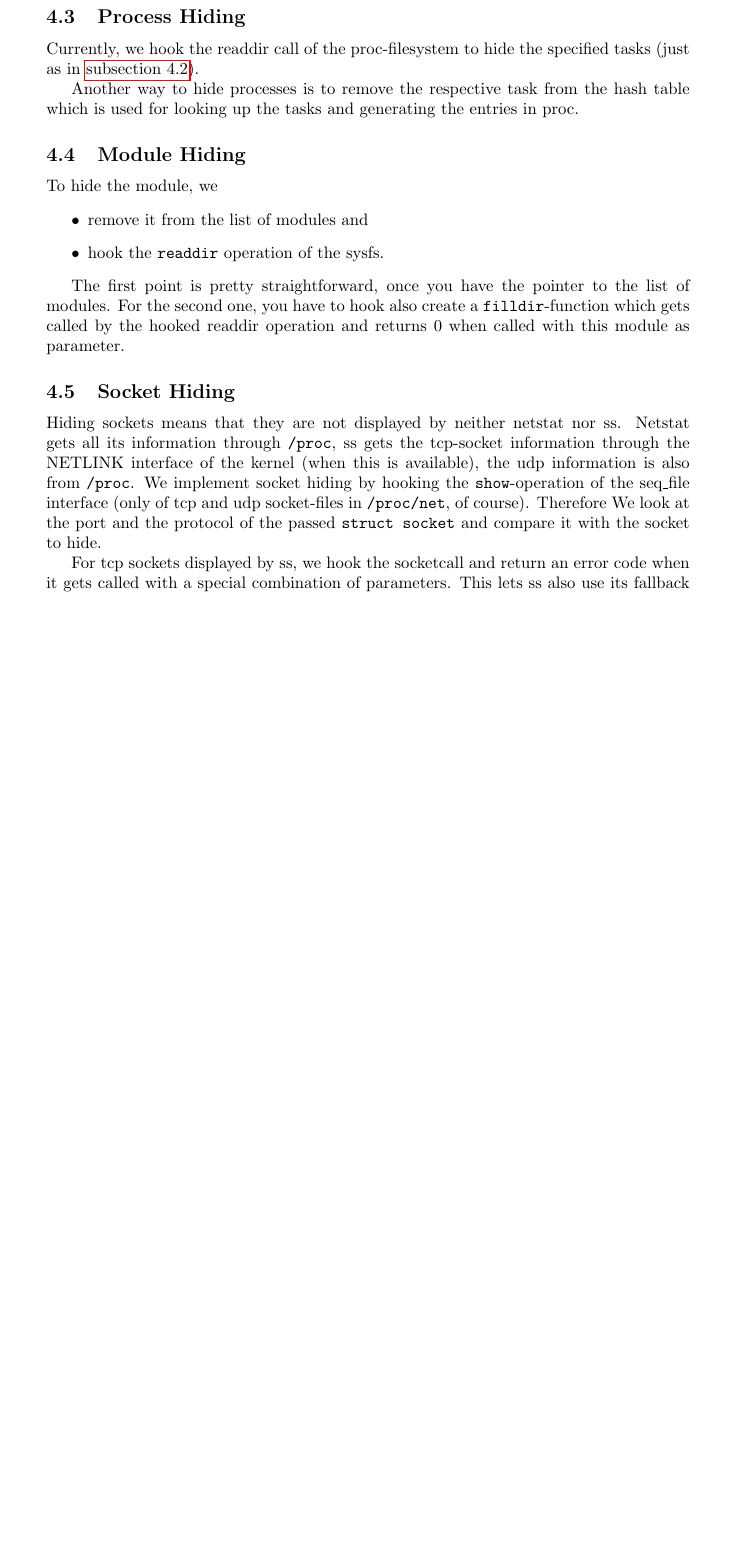
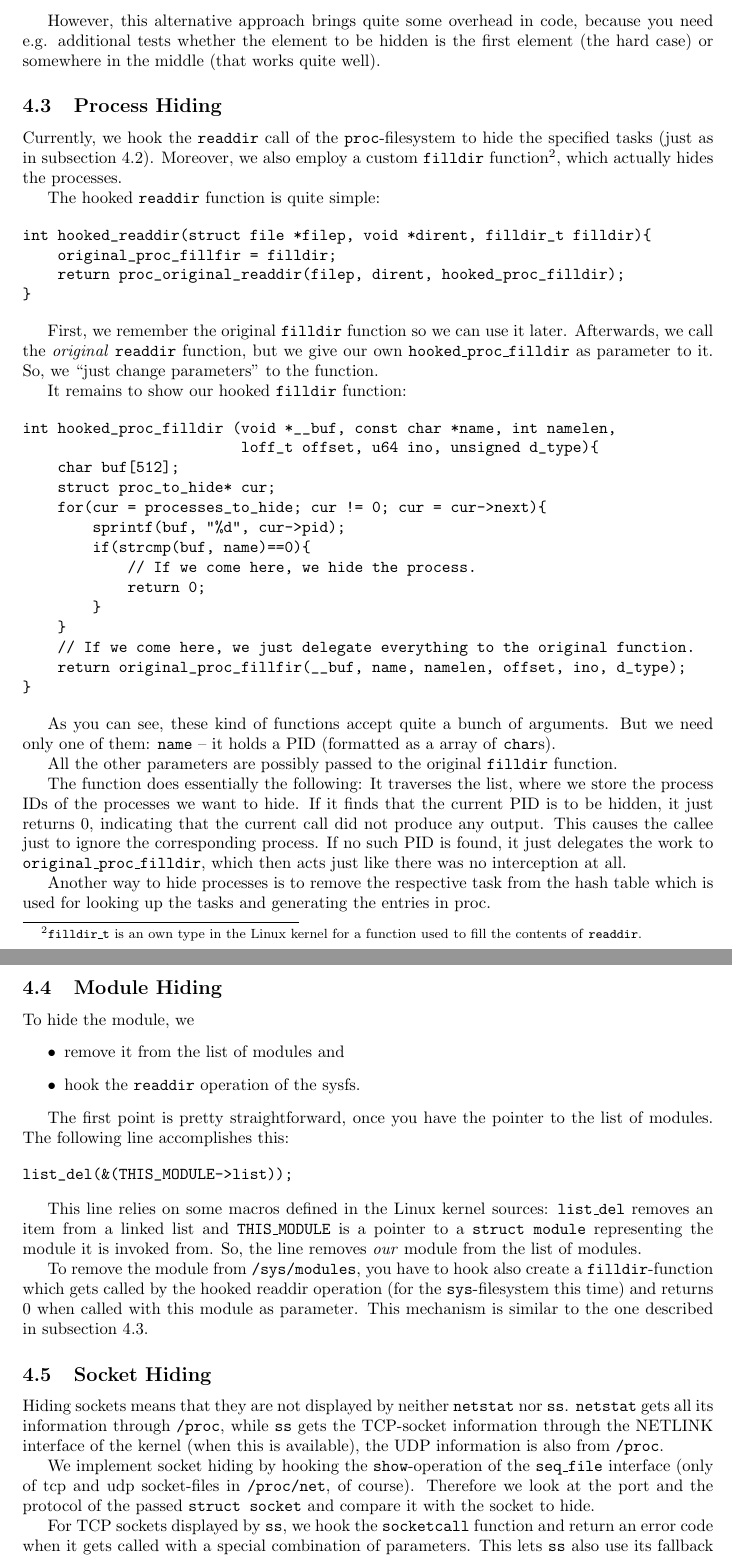
Before and after one commit to phimuemue/rootkit-praktikum, a LaTeX document (doc/writeup1.tex): part of page 5 of 6 before the commit and two parts of pages 5 and 6 of 7 after it, the two joined at a grey line, cut at the place of the change, the shorter picture padded with empty space. Compiled offline with pdfLaTeX.

Commit message:
additions to writeup

```diff
--- a/doc/writeup1.tex
+++ b/doc/writeup1.tex
@@ -6,11 +6,11 @@
 \usepackage{tikz}
 \usetikzlibrary{snakes}
 \usetikzlibrary{patterns}
-\usepackage{hyperref}
+\usepackage[pdfborder={0 0 0}]{hyperref}
 
 \newcommand{\todo}[1]{\textcolor{red}{TODO: #1}}
 
-\geometry{margin=4cm}
+\geometry{margin=3.5cm}
 
 \title{Rootkit of gruppe 6}
 \author{Roman Karlstetter \and Philipp M\"uller}
@@ -189,10 +192,48 @@ This is done by modifying \texttt{d\_reclen} accordingly.
+However, this alternative approach brings quite some overhead in code, because you need e.g. additional tests whether the element to be hidden is the first element (the hard case) or somewhere in the middle (that works quite well).
 
 \subsection{Process Hiding}
-Currently, we hook the readdir call of the proc-filesystem to hide the specified
-tasks (just as in \autoref{filehiding}).
 
-Another way to hide processes is to remove the respective task from the hash table
-which is used for looking up the tasks and generating the entries in proc.
+\label{sec:process-hiding}
+
+Currently, we hook the \texttt{readdir} call of the \texttt{proc}-filesystem to hide the specified tasks (just as in \autoref{filehiding}). Moreover, we also employ a custom \texttt{filldir} function\footnote{\texttt{filldir\_t} is an own type in the Linux kernel for a function used to fill the contents of \texttt{readdir}.}, which actually hides the processes.
+
+The hooked \texttt{readdir} function is quite simple:
+
+\begin{verbatim}
+int hooked_readdir(struct file *filep, void *dirent, filldir_t filldir){
+    original_proc_fillfir = filldir;
+    return proc_original_readdir(filep, dirent, hooked_proc_filldir);
+}
+\end{verbatim}
+
+First, we remember the original \texttt{filldir} function so we can use it later. Afterwards, we call the \emph{original} \texttt{readdir} function, but we give our own \texttt{hooked\_proc\_filldir} as parameter to it. So, we ``just change parameters'' to the function.
+
+It remains to show our hooked \texttt{filldir} function:
+
+\begin{verbatim}
+int hooked_proc_filldir (void *__buf, const char *name, int namelen,
+                         loff_t offset, u64 ino, unsigned d_type){
+    char buf[512];
+    struct proc_to_hide* cur;
+    for(cur = processes_to_hide; cur != 0; cur = cur->next){
+        sprintf(buf, "%d", cur->pid);
+        if(strcmp(buf, name)==0){
+            // If we come here, we hide the process.
+            return 0;
+        }
+    }
+    // If we come here, we just delegate everything to the original function.
+    return original_proc_fillfir(__buf, name, namelen, offset, ino, d_type);
+}
+\end{verbatim}
+
+As you can see, these kind of functions accept quite a bunch of arguments. But we need only one of them: \texttt{name} -- it holds a PID (formatted as a array of \texttt{char}s).
+
+All the other parameters are possibly passed to the original \texttt{filldir} function.
+
+The function does essentially the following: It traverses the list, where we store the process IDs of the processes we want to hide. If it finds that the current PID is to be hidden, it just returns 0, indicating that the current call did not produce any output. This causes the callee just to ignore the corresponding process. If no such PID is found, it just delegates the work to \texttt{original\_proc\_filldir}, which then acts just like there was no interception at all.
+
+Another way to hide processes is to remove the respective task from the hash table which is used for looking up the tasks and generating the entries in proc.
 
 \subsection{Module Hiding}
 To hide the module, we
@@ -201,14 +242,23 @@ To hide the module, we
  \item hook the \texttt{readdir} operation of the sysfs.
 \end{itemize}
 
-The first point is pretty straightforward, once you have the pointer to the list of modules.
-For the second one, you have to hook also create a \texttt{filldir}-function which gets called by the hooked readdir operation and returns 0 when called with this module as parameter.
+The first point is pretty straightforward, once you have the pointer to the list of modules. The following line accomplishes this:
+
+\begin{verbatim}
+list_del(&(THIS_MODULE->list));
+\end{verbatim}
+
+This line relies on some macros defined in the Linux kernel sources: \texttt{list\_del} removes an item from a linked list and \texttt{THIS\_MODULE} is a pointer to a \texttt{struct module} representing the module it is invoked from. So, the line removes \emph{our} module from the list of modules.
+
+To remove the module from \texttt{/sys/modules}, you have to hook also create a \texttt{filldir}-function which gets called by the hooked readdir operation (for the \texttt{sys}-filesystem this time) and returns 0 when called with this module as parameter. This mechanism is similar to the one described in \autoref{sec:process-hiding}.
 
 \subsection{Socket Hiding}
-Hiding sockets means that they are not displayed by neither netstat nor ss.
-Netstat gets all its information through \texttt{/proc}, ss gets the tcp-socket information through the NETLINK interface of the kernel (when this is available), the udp information is also from \texttt{/proc}.
-We implement socket hiding by hooking the \texttt{show}-operation of the seq\_file interface (only of tcp and udp socket-files in \texttt{/proc/net}, of course). Therefore We look at the port and the protocol of the passed \texttt{struct socket} and compare it with the socket to hide.
 
-For tcp sockets displayed by ss, we hook the socketcall and return an error code when it gets called with a special combination of parameters. This lets ss also use its fallback alternative, which is \texttt{/proc} as already described.
+Hiding sockets means that they are not displayed by neither \texttt{netstat} nor \texttt{ss}. \texttt{netstat} gets all its information through \texttt{/proc}, while \texttt{ss} gets the TCP-socket information through the NETLINK interface of the kernel (when this is available), the UDP information is also from \texttt{/proc}.
+
+We implement socket hiding by hooking the \texttt{show}-operation of the \texttt{seq\_file} interface (only of tcp and udp socket-files in \texttt{/proc/net}, of course). Therefore we look at the port and the protocol of the passed \texttt{struct socket} and compare it with the socket to hide.
+
+For TCP sockets displayed by \texttt{ss}, we hook the \texttt{socketcall} function and return an error code when it gets called with a special combination of parameters. This lets \texttt{ss} also use its fallback alternative, which is \texttt{/proc} as already described.
+
 \subsection{Privilege Escalation}
 
```
Also changed, not shown: doc/writeup1.tex (33 more changed lines).
